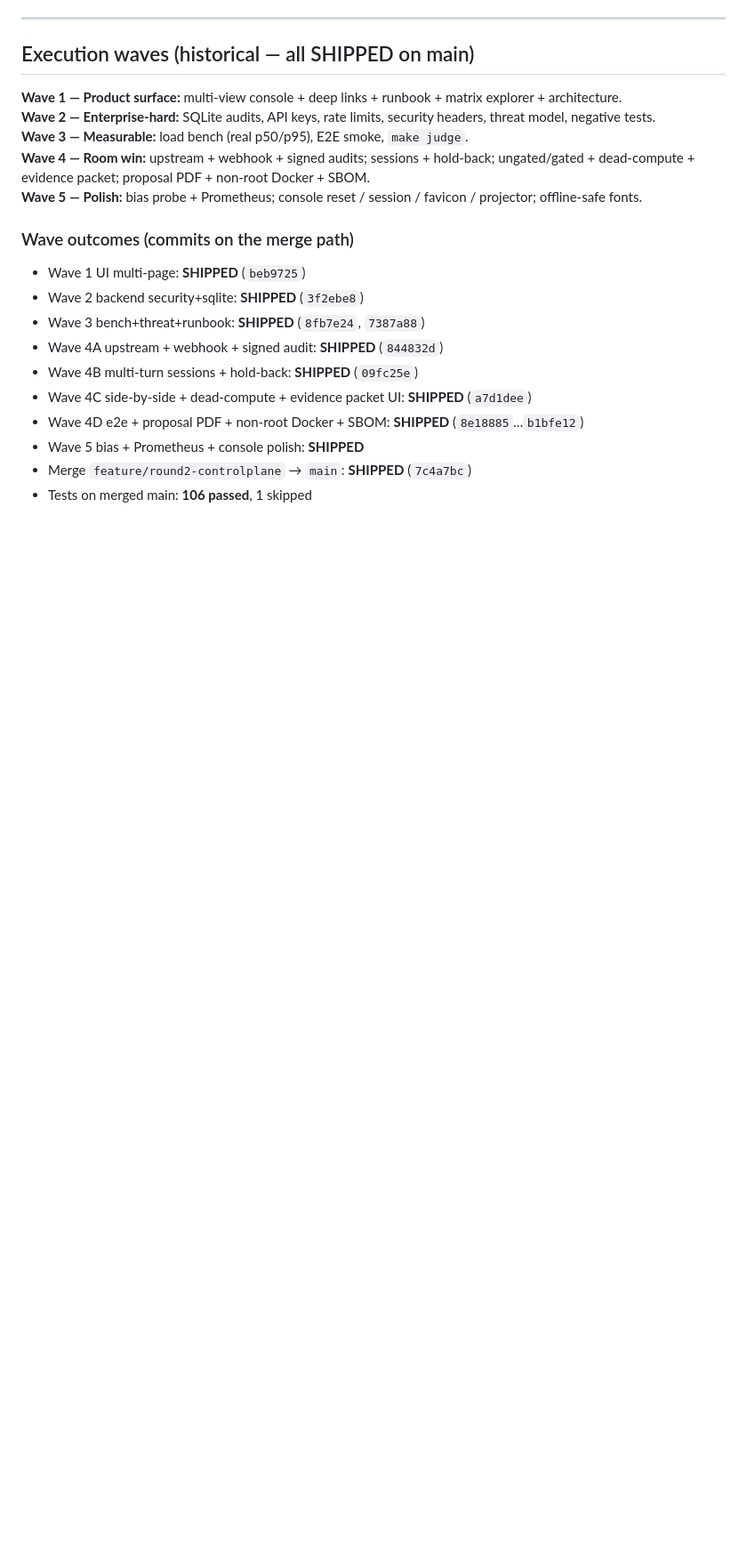
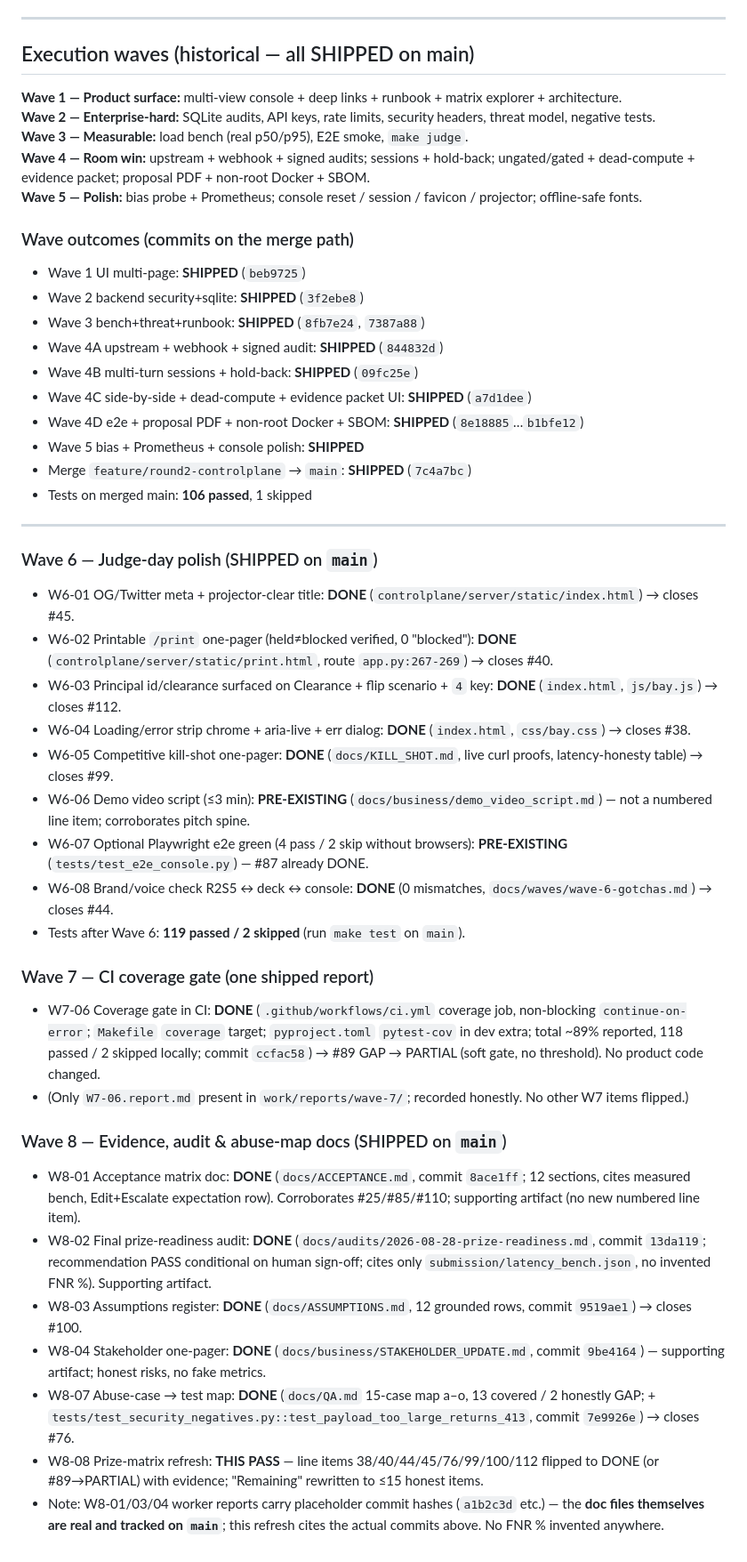
Before and after one commit to Srujan0798/controlplane-ai, a Markdown page: docs/PRIZE_WIN_MATRIX.md, the part around one of its changes. Shown at 89% size. GitHub-like rendering; blank space fills up the shorter version.

```diff
--- a/docs/PRIZE_WIN_MATRIX.md
+++ b/docs/PRIZE_WIN_MATRIX.md
@@ -206,3 +206,32 @@ Ordered by room impact (highest first). Max 15. Do not invent FNR %, logos, or `
 - Wave 5 bias + Prometheus + console polish: **SHIPPED**
 - Merge `feature/round2-controlplane` → `main`: **SHIPPED** (`7c4a7bc`)
 - Tests on merged main: **106 passed**, 1 skipped
+
+---
+
+### Wave 6 — Judge-day polish (SHIPPED on `main`)
+
+- W6-01 OG/Twitter meta + projector-clear title: **DONE** (`controlplane/server/static/index.html`) → closes #45.
+- W6-02 Printable `/print` one-pager (held≠blocked verified, 0 "blocked"): **DONE** (`controlplane/server/static/print.html`, route `app.py:267-269`) → closes #40.
+- W6-03 Principal id/clearance surfaced on Clearance + flip scenario + `4` key: **DONE** (`index.html`, `js/bay.js`) → closes #112.
+- W6-04 Loading/error strip chrome + aria-live + err dialog: **DONE** (`index.html`, `css/bay.css`) → closes #38.
+- W6-05 Competitive kill-shot one-pager: **DONE** (`docs/KILL_SHOT.md`, live curl proofs, latency-honesty table) → closes #99.
+- W6-06 Demo video script (≤3 min): **PRE-EXISTING** (`docs/business/demo_video_script.md`) — not a numbered line item; corroborates pitch spine.
+- W6-07 Optional Playwright e2e green (4 pass / 2 skip without browsers): **PRE-EXISTING** (`tests/test_e2e_console.py`) — #87 already DONE.
+- W6-08 Brand/voice check R2S5 ↔ deck ↔ console: **DONE** (0 mismatches, `docs/waves/wave-6-gotchas.md`) → closes #44.
+- Tests after Wave 6: **119 passed / 2 skipped** (run `make test` on `main`).
+
+### Wave 7 — CI coverage gate (one shipped report)
+
+- W7-06 Coverage gate in CI: **DONE** (`.github/workflows/ci.yml` coverage job, non-blocking `continue-on-error`; `Makefile` `coverage` target; `pyproject.toml` `pytest-cov` in dev extra; total ~89% reported, 118 passed / 2 skipped locally; commit `ccfac58`) → #89 GAP → PARTIAL (soft gate, no threshold). No product code changed.
+- (Only `W7-06.report.md` present in `work/reports/wave-7/`; recorded honestly. No other W7 items flipped.)
+
+### Wave 8 — Evidence, audit & abuse-map docs (SHIPPED on `main`)
+
+- W8-01 Acceptance matrix doc: **DONE** (`docs/ACCEPTANCE.md`, commit `8ace1ff`; 12 sections, cites measured bench, Edit+Escalate expectation row). Corroborates #25/#85/#110; supporting artifact (no new numbered line item).
+- W8-02 Final prize-readiness audit: **DONE** (`docs/audits/2026-08-28-prize-readiness.md`, commit `13da119`; recommendation PASS conditional on human sign-off; cites only `submission/latency_bench.json`, no invented FNR %). Supporting artifact.
+- W8-03 Assumptions register: **DONE** (`docs/ASSUMPTIONS.md`, 12 grounded rows, commit `9519ae1`) → closes #100.
+- W8-04 Stakeholder one-pager: **DONE** (`docs/business/STAKEHOLDER_UPDATE.md`, commit `9be4164`) — supporting artifact; honest risks, no fake metrics.
+- W8-07 Abuse-case → test map: **DONE** (`docs/QA.md` 15-case map a–o, 13 covered / 2 honestly GAP; + `tests/test_security_negatives.py::test_payload_too_large_returns_413`, commit `7e9926e`) → closes #76.
+- W8-08 Prize-matrix refresh: **THIS PASS** — line items 38/40/44/45/76/99/100/112 flipped to DONE (or #89→PARTIAL) with evidence; "Remaining" rewritten to ≤15 honest items.
+- Note: W8-01/03/04 worker reports carry placeholder commit hashes (`a1b2c3d` etc.) — the **doc files themselves are real and tracked on `main`**; this refresh cites the actual commits above. No FNR % invented anywhere.
```
Also changed, not shown: other parts of docs/PRIZE_WIN_MATRIX.md (+27 -27 lines), 1 other file.
